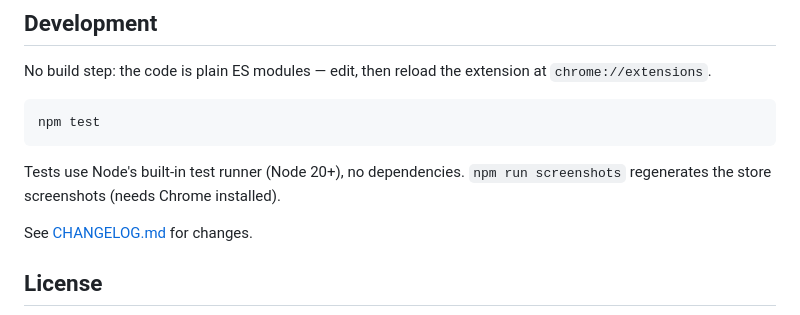
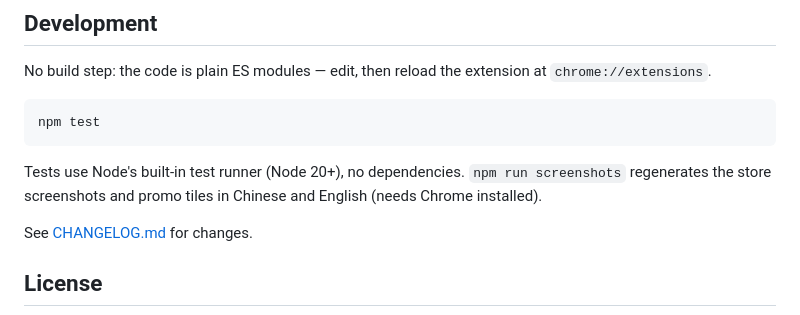
Before and after one commit to winzipsdo/sidearc, a Markdown page: README.en.md, the part around one of its changes. GitHub-like rendering.

````diff
--- a/README.en.md
+++ b/README.en.md
@@ -101,7 +101,7 @@ No build step: the code is plain ES modules — edit, then reload the extension
 npm test
 ```
 
-Tests use Node's built-in test runner (Node 20+), no dependencies. `npm run screenshots` regenerates the store screenshots (needs Chrome installed).
+Tests use Node's built-in test runner (Node 20+), no dependencies. `npm run screenshots` regenerates the store screenshots and promo tiles in Chinese and English (needs Chrome installed).
 
 See [CHANGELOG.md](CHANGELOG.md) for changes.
 
````
Also changed, not shown: other parts of README.en.md (+2 -2 lines), README.md (+1 -1 lines), store/listing.md (+3 -1 lines), store/promo-small-440x280.jpg, store/screenshot-2-child-tabs.jpg, 5 other files.
